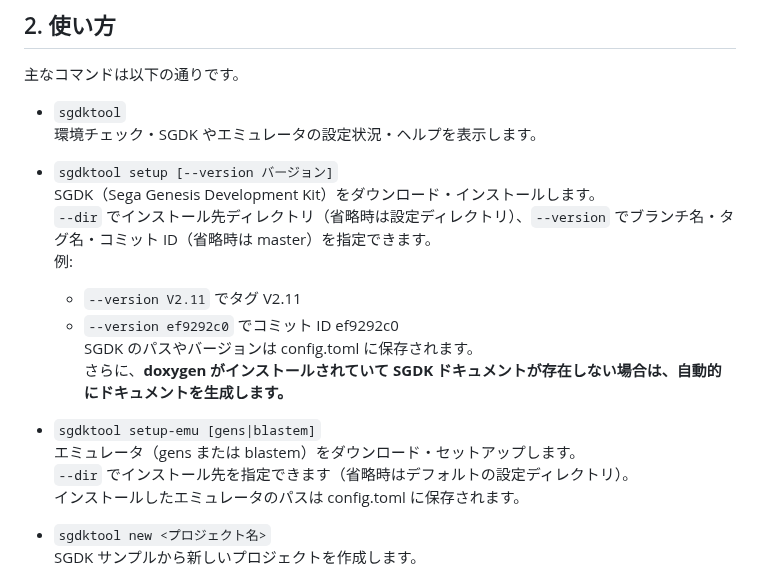
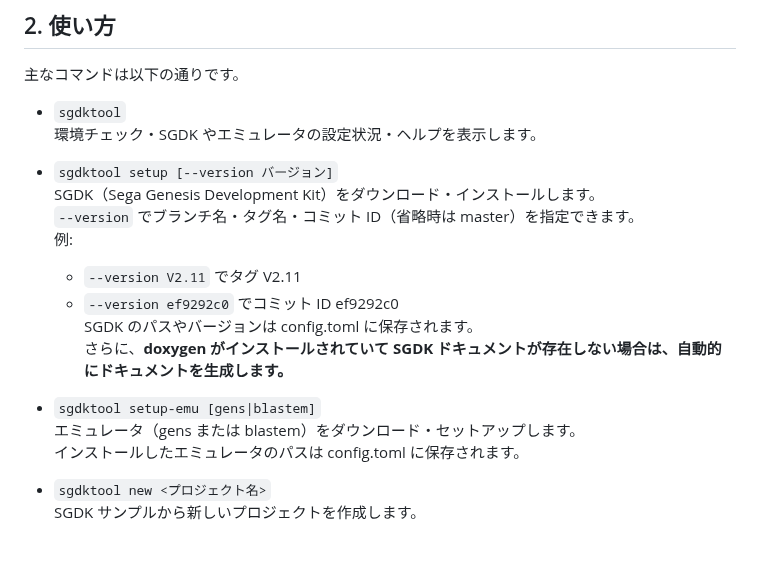
Before and after one commit to ulalume/sgdkx, a Markdown page: README.ja.md, the part around the change. Drawn GitHub-style; blank space fills up the shorter version.

Commit message:
READMEの不必要な情報を削除

```diff
--- a/README.ja.md
+++ b/README.ja.md
@@ -41,9 +41,8 @@ brew install doxygen # options
 
 - `sgdktool setup [--version バージョン]`<br>
   SGDK（Sega Genesis Development Kit）をダウンロード・インストールします。<br>
-  `--dir` でインストール先ディレクトリ（省略時は設定ディレクトリ）、`--version` でブランチ名・タグ名・コミット ID（省略時は master）を指定できます。<br>
+  `--version` でブランチ名・タグ名・コミット ID（省略時は master）を指定できます。<br>
   例:
-
   - `--version V2.11` でタグ V2.11
   - `--version ef9292c0` でコミット ID ef9292c0<br>
     SGDK のパスやバージョンは config.toml に保存されます。<br>
@@ -51,7 +50,6 @@ brew install doxygen # options
 
 - `sgdktool setup-emu [gens|blastem]`<br>
   エミュレータ（gens または blastem）をダウンロード・セットアップします。<br>
-  `--dir` でインストール先を指定できます（省略時はデフォルトの設定ディレクトリ）。<br>
   インストールしたエミュレータのパスは config.toml に保存されます。
 
 - `sgdktool new <プロジェクト名>`<br>
```
Also changed, not shown: README.md (+1 -3 lines).
